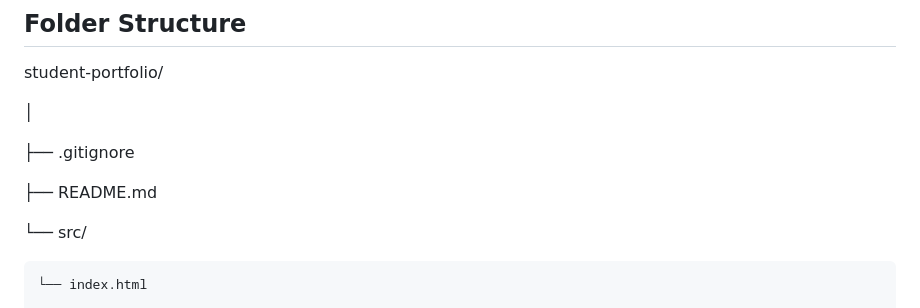
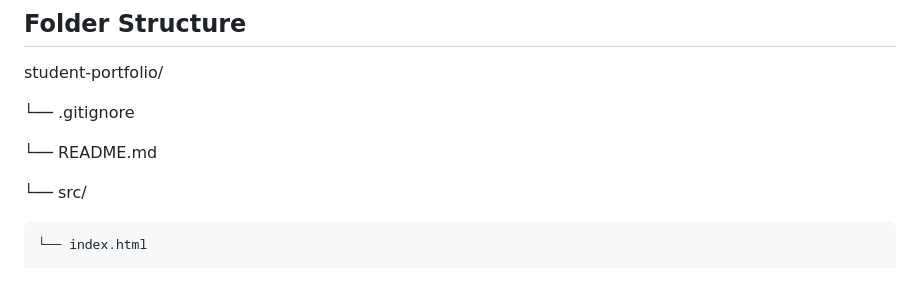
Before and after one commit to DevOps-Fundamentals/student-portfolio, a Markdown page: README.md, the part around the change printed below. Drawn GitHub-style; blank space fills up the shorter version.

Commit message:
Update README for new member.

```diff
--- a/README.md
+++ b/README.md
@@ -13,11 +13,9 @@ It includes five interlinked HTML pages, all styled with a shared responsive CSS
 
 student-portfolio/
 
-│
+└── .gitignore
 
-├── .gitignore
-
-├── README.md
+└── README.md
 
 └── src/
 
```
Also changed, not shown: other parts of README.md (+1 -0 lines).
